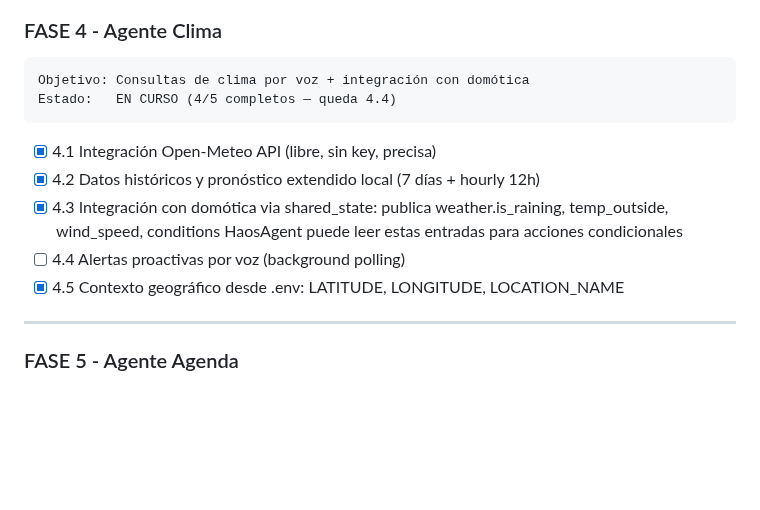
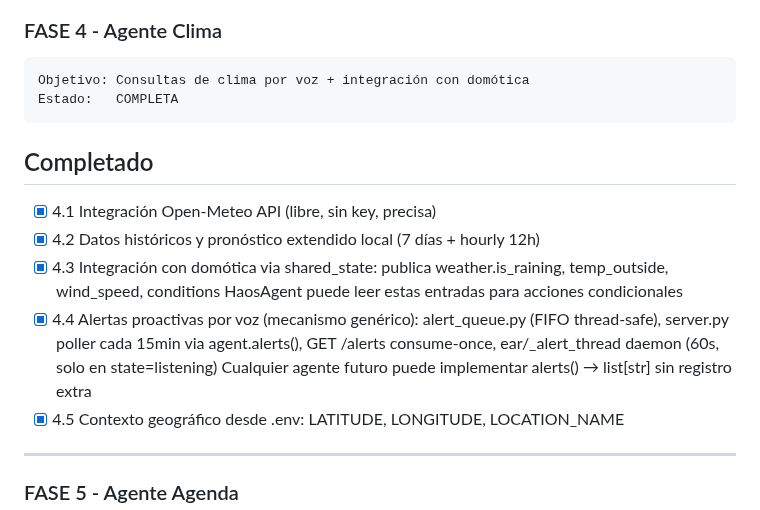
Before and after one commit to mblasi/home-agents, a Markdown page: masterplan/estado.md, the part around the change. Drawn GitHub-style; blank space fills up the shorter version.

Commit message:
chore: mark fase 4.4 complete, FASE 4 COMPLETA
Co-Authored-By: Claude Sonnet 4.6 <noreply@anthropic.com>

````diff
--- a/masterplan/estado.md
+++ b/masterplan/estado.md
@@ -342,14 +342,20 @@ Privacidad: solo números autorizados, todo corre local
 ### FASE 4 - Agente Clima
 ```
 Objetivo: Consultas de clima por voz + integración con domótica
-Estado:   EN CURSO (4/5 completos — queda 4.4)
+Estado:   COMPLETA
 ```
+
+## Completado
+
 - [x] 4.1  Integración Open-Meteo API (libre, sin key, precisa)
 - [x] 4.2  Datos históricos y pronóstico extendido local (7 días + hourly 12h)
 - [x] 4.3  Integración con domótica via shared_state:
            publica weather.is_raining, temp_outside, wind_speed, conditions
            HaosAgent puede leer estas entradas para acciones condicionales
-- [ ] 4.4  Alertas proactivas por voz (background polling)
+- [x] 4.4  Alertas proactivas por voz (mecanismo genérico):
+           alert_queue.py (FIFO thread-safe), server.py poller cada 15min via agent.alerts(),
+           GET /alerts consume-once, ear/_alert_thread daemon (60s, solo en state=listening)
+           Cualquier agente futuro puede implementar alerts() → list[str] sin registro extra
 - [x] 4.5  Contexto geográfico desde .env: LATITUDE, LONGITUDE, LOCATION_NAME
 
 ---
````
